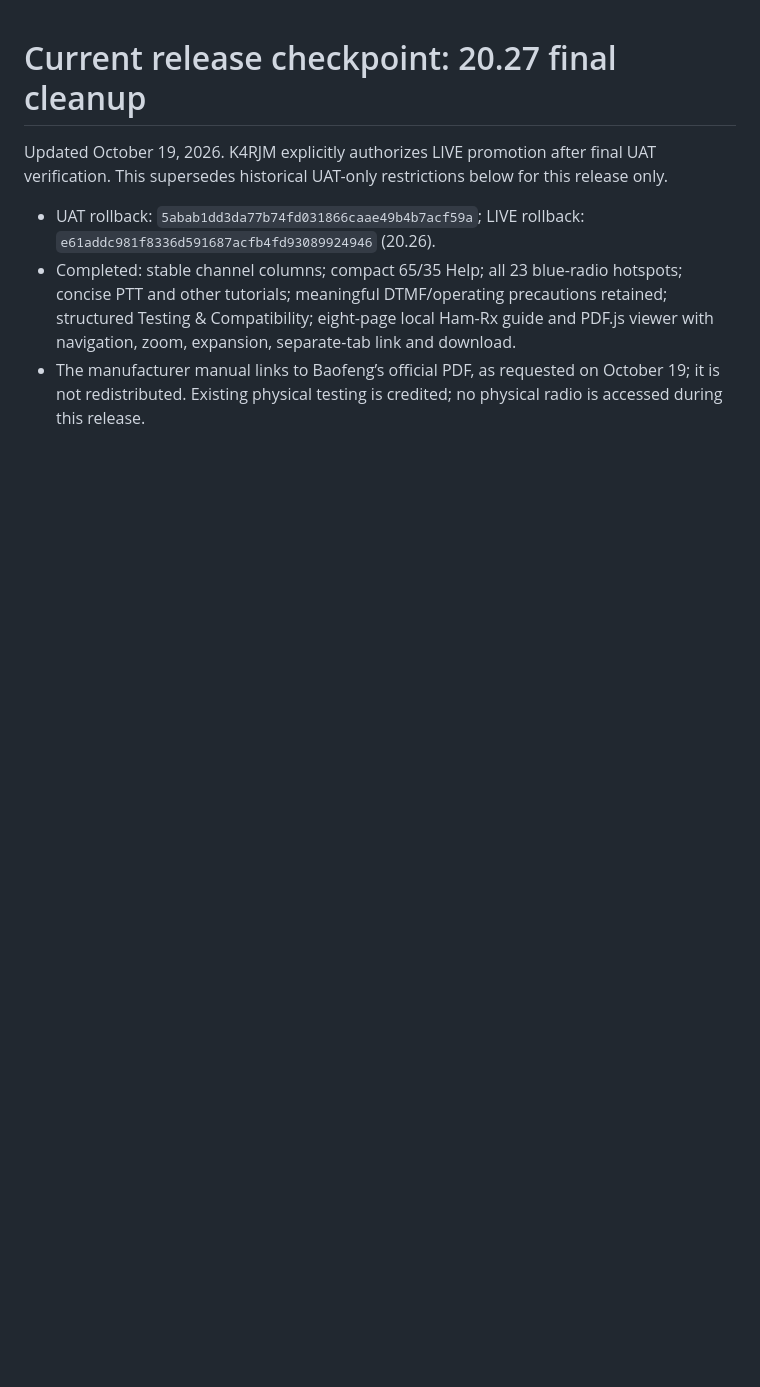
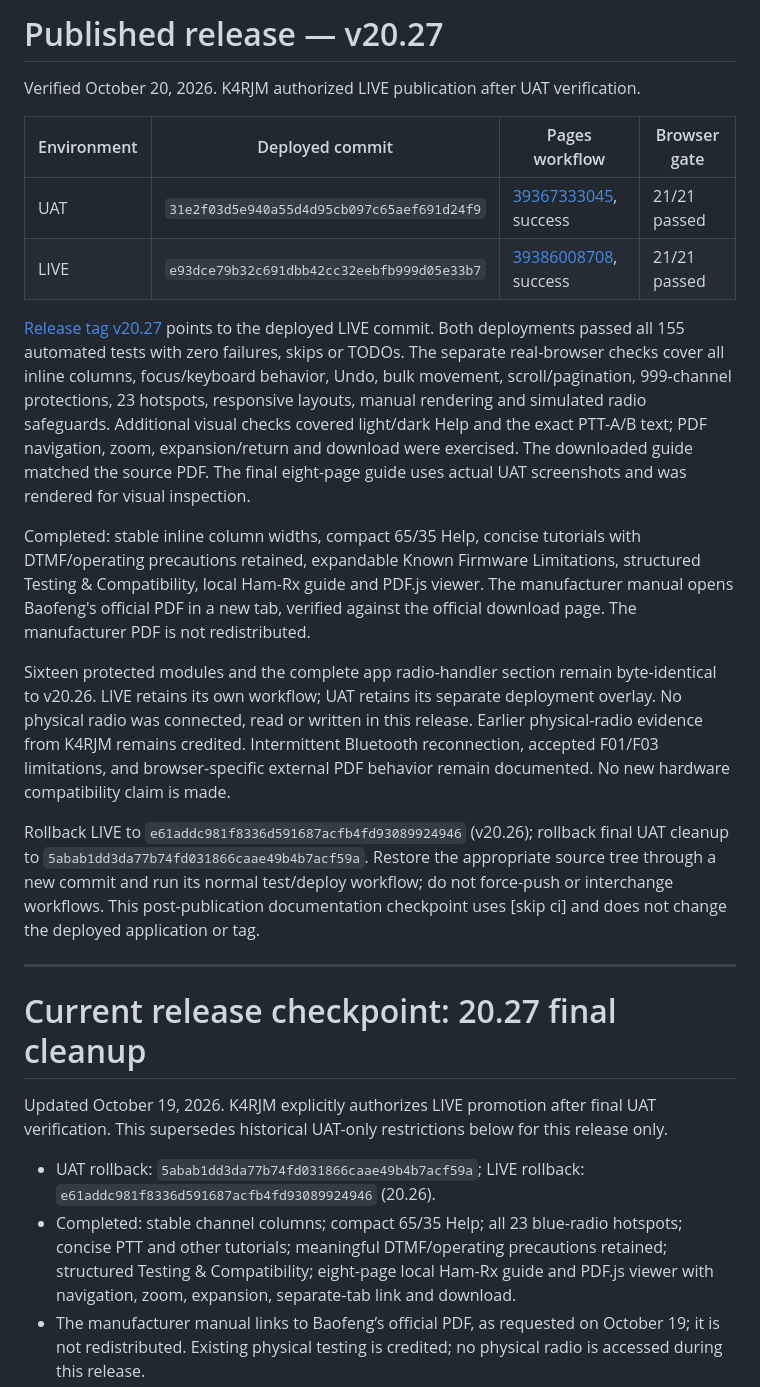
Before and after one commit to K4RJM/baofeng-mini5-bt-cps-unofficial-uat, a Markdown page: docs/CODEX-PROGRESS.md, the part around the change. Rendered like a GitHub page; blank space fills up the shorter version.

Commit message:
Record v20.27 UAT and LIVE verification and rollback [skip ci]

```diff
--- a/docs/CODEX-PROGRESS.md
+++ b/docs/CODEX-PROGRESS.md
@@ -1,3 +1,22 @@
+# Published release — v20.27
+
+Verified October 20, 2026. K4RJM authorized LIVE publication after UAT verification.
+
+| Environment | Deployed commit | Pages workflow | Browser gate |
+| --- | --- | --- | --- |
+| UAT | `31e2f03d5e940a55d4d95cb097c65aef691d24f9` | [39367333045](https://github.com/K4RJM/baofeng-mini5-bt-cps-unofficial-uat/actions/runs/39367333045), success | 21/21 passed |
+| LIVE | `e93dce79b32c691dbb42cc32eebfb999d05e33b7` | [39386008708](https://github.com/K4RJM/baofeng-mini5-bt-cps-unofficial/actions/runs/39386008708), success | 21/21 passed |
+
+[Release tag v20.27](https://github.com/K4RJM/baofeng-mini5-bt-cps-unofficial/releases/tag/v20.27) points to the deployed LIVE commit. Both deployments passed all 155 automated tests with zero failures, skips or TODOs. The separate real-browser checks cover all inline columns, focus/keyboard behavior, Undo, bulk movement, scroll/pagination, 999-channel protections, 23 hotspots, responsive layouts, manual rendering and simulated radio safeguards. Additional visual checks covered light/dark Help and the exact PTT-A/B text; PDF navigation, zoom, expansion/return and download were exercised. The downloaded guide matched the source PDF. The final eight-page guide uses actual UAT screenshots and was rendered for visual inspection.
+
+Completed: stable inline column widths, compact 65/35 Help, concise tutorials with DTMF/operating precautions retained, expandable Known Firmware Limitations, structured Testing & Compatibility, local Ham-Rx guide and PDF.js viewer. The manufacturer manual opens Baofeng's official PDF in a new tab, verified against the official download page. The manufacturer PDF is not redistributed.
+
+Sixteen protected modules and the complete app radio-handler section remain byte-identical to v20.26. LIVE retains its own workflow; UAT retains its separate deployment overlay. No physical radio was connected, read or written in this release. Earlier physical-radio evidence from K4RJM remains credited. Intermittent Bluetooth reconnection, accepted F01/F03 limitations, and browser-specific external PDF behavior remain documented. No new hardware compatibility claim is made.
+
+Rollback LIVE to `e61addc981f8336d591687acfb4fd93089924946` (v20.26); rollback final UAT cleanup to `5abab1dd3da77b74fd031866caae49b4b7acf59a`. Restore the appropriate source tree through a new commit and run its normal test/deploy workflow; do not force-push or interchange workflows. This post-publication documentation checkpoint uses [skip ci] and does not change the deployed application or tag.
+
+---
+
 # Current release checkpoint: 20.27 final cleanup
 
 Updated October 19, 2026. K4RJM explicitly authorizes LIVE promotion after final UAT verification. This supersedes historical UAT-only restrictions below for this release only.
```
Also changed, not shown: docs/VERIFICATION.md (+19 -0 lines).
